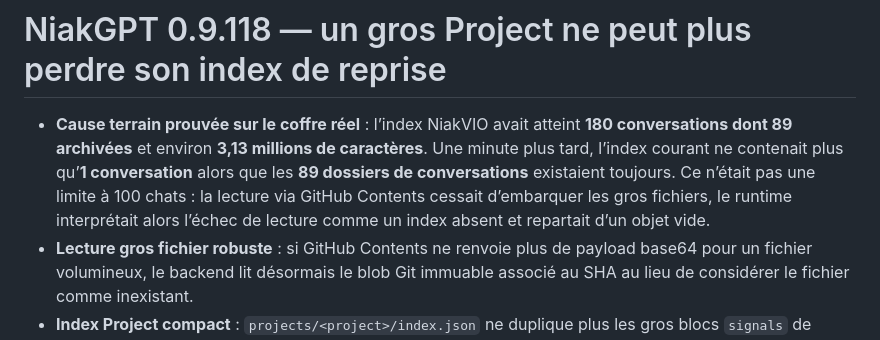
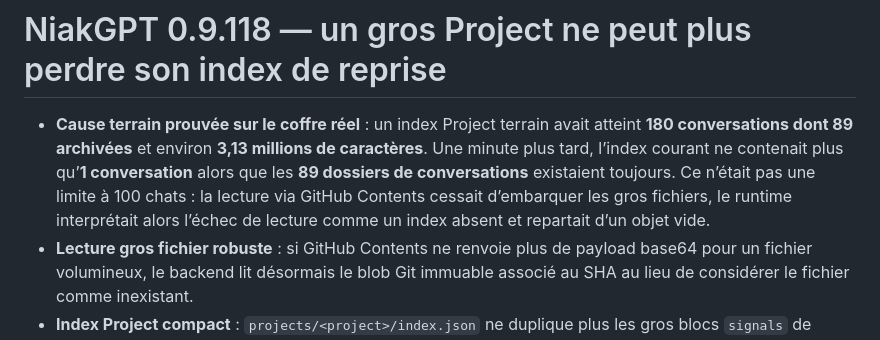
Before and after one commit to niakw/NiakGPT, a Markdown page: CHANGELOG.md, the part around the change. Drawn GitHub-style.

Commit message:
Privacy: neutralize field Project name in changelog

```diff
--- a/CHANGELOG.md
+++ b/CHANGELOG.md
@@ -1,6 +1,6 @@
 # NiakGPT 0.9.118 — un gros Project ne peut plus perdre son index de reprise
 
-- **Cause terrain prouvée sur le coffre réel** : l’index NiakVIO avait atteint **180 conversations dont 89 archivées** et environ **3,13 millions de caractères**. Une minute plus tard, l’index courant ne contenait plus qu’**1 conversation** alors que les **89 dossiers de conversations** existaient toujours. Ce n’était pas une limite à 100 chats : la lecture via GitHub Contents cessait d’embarquer les gros fichiers, le runtime interprétait alors l’échec de lecture comme un index absent et repartait d’un objet vide.
+- **Cause terrain prouvée sur le coffre réel** : un index Project terrain avait atteint **180 conversations dont 89 archivées** et environ **3,13 millions de caractères**. Une minute plus tard, l’index courant ne contenait plus qu’**1 conversation** alors que les **89 dossiers de conversations** existaient toujours. Ce n’était pas une limite à 100 chats : la lecture via GitHub Contents cessait d’embarquer les gros fichiers, le runtime interprétait alors l’échec de lecture comme un index absent et repartait d’un objet vide.
 - **Lecture gros fichier robuste** : si GitHub Contents ne renvoie plus de payload base64 pour un fichier volumineux, le backend lit désormais le blob Git immuable associé au SHA au lieu de considérer le fichier comme inexistant.
 - **Index Project compact** : `projects/<project>/index.json` ne duplique plus les gros blocs `signals` de chaque conversation. Les détails restent dans `conversations/<id>/index.json`; l’index Project garde uniquement les métadonnées nécessaires à la reprise. Cela ramène l’index de plusieurs mégaoctets à une taille bornée par quelques centaines d’octets par chat.
 - **Auto-réconciliation** : avant de reprendre un Project, NiakGPT compare les chats marqués complets avec les dossiers durables sous `conversations/`. Les dossiers absents de l’index sont relus de façon bornée (8 lectures concurrentes) et restaurés avant le premier fetch ChatGPT.
```
